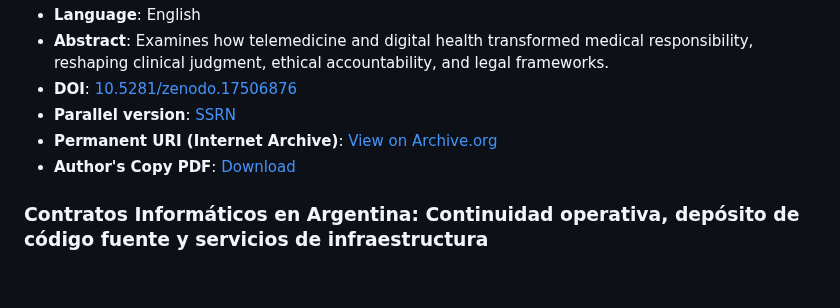
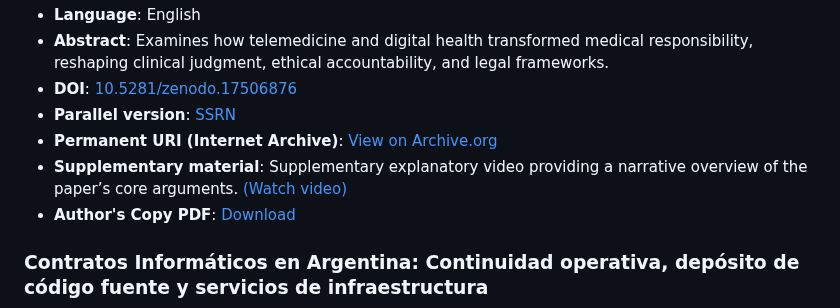
Before and after one commit to mariano-tp/academic-impact, a Markdown page: README.md, the part around the change. Rendered like a GitHub page; blank space fills up the shorter version.

Commit message:
Add supplementary video link to README
Added a link to a supplementary explanatory video for the paper.

```diff
--- a/README.md
+++ b/README.md
@@ -227,6 +227,7 @@ Author indexed in AD Scientific Index: [Author profile](https://www.adscientific
 - **DOI**: [10.5281/zenodo.17506876](https://doi.org/10.5281/zenodo.17506876)
 - **Parallel version**: [SSRN](https://doi.org/10.2139/ssrn.5695082)
 - **Permanent URI (Internet Archive)**: [View on Archive.org](https://archive.org/details/zenodo.17506876)
+- **Supplementary material**: Supplementary explanatory video providing a narrative overview of the paper’s core arguments. [(Watch video)](https://archive.org/download/zenodo.17506876/TorresPonce_Arana_2021_Digital-Medicine-in-Health-Emergencies_Explanatory-Video.mp4)
 - **Author's Copy PDF**: [Download](open-access/TorresPonce_Arana_2021_Digital-Medicine-in-Health-Emergencies.pdf)
 
 ### Contratos Informáticos en Argentina: Continuidad operativa, depósito de código fuente y servicios de infraestructura
```
